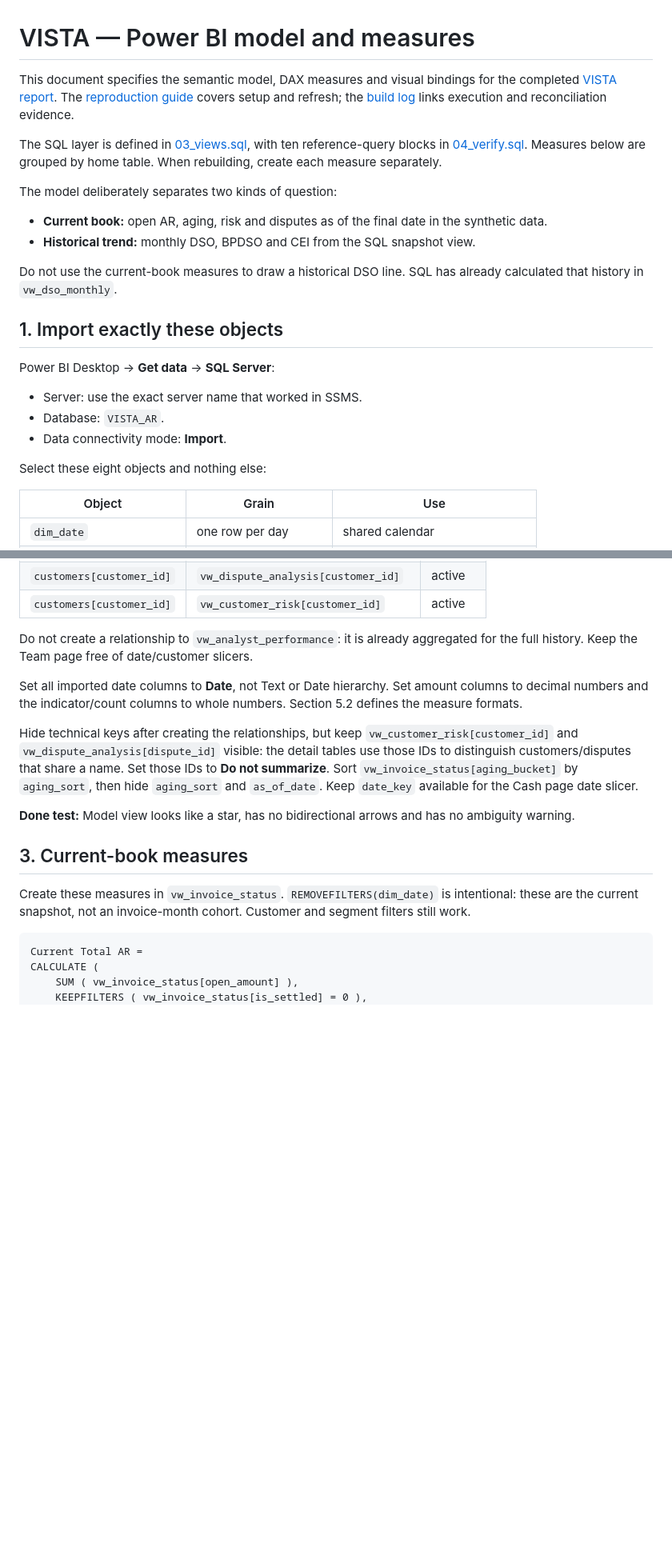
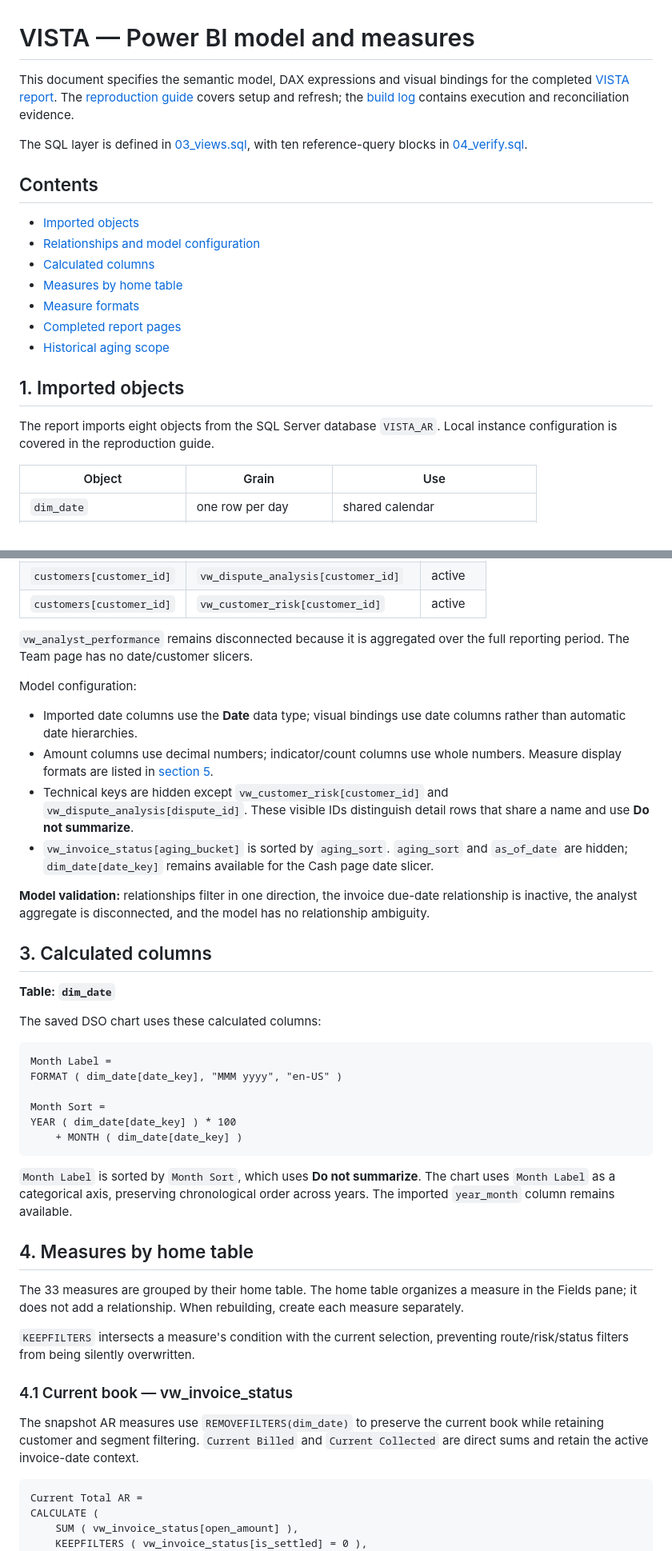
Before and after one commit to mario-narvaez/Vista-AR-Project, a Markdown page: powerbi/04_dax_measures.md, 2 parts joined by grey strips. Shown at 80% size. Rendered like a GitHub page; blank space fills up the shorter version.

Commit message:
Organize Power BI model reference

````diff
--- a/powerbi/04_dax_measures.md
+++ b/powerbi/04_dax_measures.md
@@ -1,32 +1,27 @@
 # VISTA — Power BI model and measures
 
-This document specifies the semantic model, DAX measures and visual bindings
+This document specifies the semantic model, DAX expressions and visual bindings
 for the completed [VISTA report](VISTA.pbix). The
 [reproduction guide](../BUILD_GUIDE.md) covers setup and refresh; the
-[build log](../docs/BUILD_LOG.md) links execution and reconciliation evidence.
+[build log](../docs/BUILD_LOG.md) contains execution and reconciliation evidence.
 
 The SQL layer is defined in [03_views.sql](../sql/03_views.sql), with ten
-reference-query blocks in [04_verify.sql](../sql/04_verify.sql). Measures below
-are grouped by home table. When rebuilding, create each measure separately.
+reference-query blocks in [04_verify.sql](../sql/04_verify.sql).
 
-The model deliberately separates two kinds of question:
+## Contents
 
-- **Current book:** open AR, aging, risk and disputes as of the final date in
-  the synthetic data.
-- **Historical trend:** monthly DSO, BPDSO and CEI from the SQL snapshot view.
+- [Imported objects](#1-imported-objects)
+- [Relationships and model configuration](#2-relationships-and-model-configuration)
+- [Calculated columns](#3-calculated-columns)
+- [Measures by home table](#4-measures-by-home-table)
+- [Measure formats](#5-measure-formats)
+- [Completed report pages](#6-completed-report-pages)
+- [Historical aging scope](#7-historical-aging-scope)
 
-Do not use the current-book measures to draw a historical DSO line. SQL has
-already calculated that history in `vw_dso_monthly`.
+## 1. Imported objects
 
-## 1. Import exactly these objects
-
-Power BI Desktop → **Get data** → **SQL Server**:
-
-- Server: use the exact server name that worked in SSMS.
-- Database: `VISTA_AR`.
-- Data connectivity mode: **Import**.
-
-Select these eight objects and nothing else:
+The report imports eight objects from the SQL Server database `VISTA_AR`.
+Local instance configuration is covered in the reproduction guide.
 
 | Object | Grain | Use |
 |---|---|---|
@@ -61,29 +65,59 @@ single-direction from the table on the left to the table on the right.
 | `customers[customer_id]` | `vw_dispute_analysis[customer_id]` | active |
 | `customers[customer_id]` | `vw_customer_risk[customer_id]` | active |
 
-Do not create a relationship to `vw_analyst_performance`: it is already
-aggregated for the full history. Keep the Team page free of date/customer
-slicers.
+`vw_analyst_performance` remains disconnected because it is aggregated over the
+full reporting period. The Team page has no date/customer slicers.
 
-Set all imported date columns to **Date**, not Text or Date hierarchy.
-Set amount columns to decimal numbers and the indicator/count columns to
-whole numbers. Section 5.2 defines the measure formats.
+Model configuration:
 
-Hide technical keys after creating the relationships, but keep
-`vw_customer_risk[customer_id]` and `vw_dispute_analysis[dispute_id]` visible:
-the detail tables use those IDs to distinguish customers/disputes that share
-a name. Set those IDs to **Do not summarize**.
-Sort `vw_invoice_status[aging_bucket]` by `aging_sort`, then hide `aging_sort`
-and `as_of_date`. Keep `date_key` available for the Cash page date slicer.
+- Imported date columns use the **Date** data type; visual bindings use date
+  columns rather than automatic date hierarchies.
+- Amount columns use decimal numbers; indicator/count columns use whole numbers.
+  Measure display formats are listed in [section 5](#5-measure-formats).
+- Technical keys are hidden except `vw_customer_risk[customer_id]` and
+  `vw_dispute_analysis[dispute_id]`. These visible IDs distinguish detail rows
+  that share a name and use **Do not summarize**.
+- `vw_invoice_status[aging_bucket]` is sorted by `aging_sort`.
+  `aging_sort` and `as_of_date` are hidden; `dim_date[date_key]` remains
+  available for the Cash page date slicer.
 
-**Done test:** Model view looks like a star, has no bidirectional arrows and
-has no ambiguity warning.
+**Model validation:** relationships filter in one direction, the invoice
+due-date relationship is inactive, the analyst aggregate is disconnected, and
+the model has no relationship ambiguity.
 
-## 3. Current-book measures
+## 3. Calculated columns
 
-Create these measures in `vw_invoice_status`. `REMOVEFILTERS(dim_date)` is
-intentional: these are the current snapshot, not an invoice-month cohort.
-Customer and segment filters still work.
+**Table: `dim_date`**
+
+The saved DSO chart uses these calculated columns:
+
+```dax
+Month Label =
+FORMAT ( dim_date[date_key], "MMM yyyy", "en-US" )
+
+Month Sort =
+YEAR ( dim_date[date_key] ) * 100
+    + MONTH ( dim_date[date_key] )
+```
+
+`Month Label` is sorted by `Month Sort`, which uses **Do not summarize**.
+The chart uses `Month Label` as a categorical axis, preserving chronological
+order across years. The imported `year_month` column remains available.
+
+## 4. Measures by home table
+
+The 33 measures are grouped by their home table. The home table organizes a
+measure in the Fields pane; it does not add a relationship. When rebuilding,
+create each measure separately.
+
+`KEEPFILTERS` intersects a measure's condition with the current selection,
+preventing route/risk/status filters from being silently overwritten.
+
+### 4.1 Current book — vw_invoice_status
+
+The snapshot AR measures use `REMOVEFILTERS(dim_date)` to preserve the current
+book while retaining customer and segment filtering. `Current Billed` and
+`Current Collected` are direct sums and retain the active invoice-date context.
 
 ```dax
 Current Total AR =
````
Also changed, not shown: other parts of powerbi/04_dax_measures.md (+142 -168 lines).
